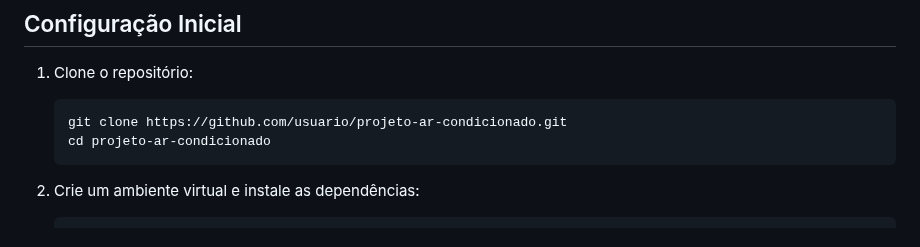
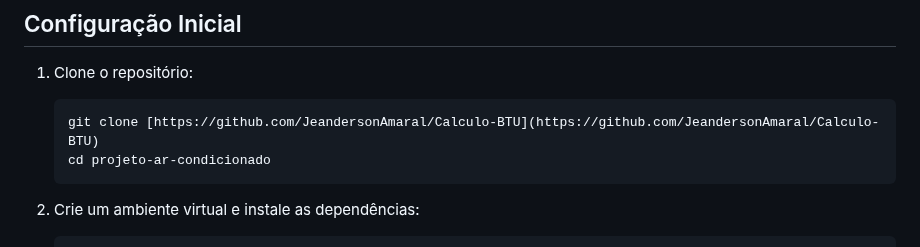
Before and after one commit to JeandersonAmaral/Calculo-BTU, a Markdown page: README.md, the part around the change. GitHub-like rendering.

````diff
--- a/README.md
+++ b/README.md
@@ -25,7 +25,7 @@ Projeto desenvolvido para auxiliar no cálculo de dimensionamento de sistemas de
 ## Configuração Inicial
 1. Clone o repositório:
    ```bash
-   git clone https://github.com/usuario/projeto-ar-condicionado.git
+   git clone [https://github.com/JeandersonAmaral/Calculo-BTU](https://github.com/JeandersonAmaral/Calculo-BTU)
    cd projeto-ar-condicionado
    ```
 
````
